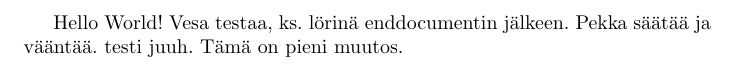
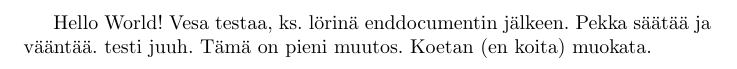
Before and after one commit to linjaaho/oppikirjamaraton-testirepo, a LaTeX document (testi.tex): part of the page, cut so that both start at the same text. Compiled offline with pdfLaTeX.

Commit message:
Muutoskokeilu

```diff
--- a/testi.tex
+++ b/testi.tex
@@ -8,6 +8,7 @@ Vesa testaa, ks. lörinä enddocumentin jälkeen.
 Pekka säätää ja vääntää. testi
 juuh.
 Tämä on pieni muutos.
+Koetan (en koita) muokata.
 \end{document}
 Ja nyt kokeilen, kuinka hyvin hanskaan tämän eri versioiden yhdistämisen.
 Siis kun muokkaan omaa lokaaliversiotani, enkä jatka tuosta sinun versiostasi.
```
